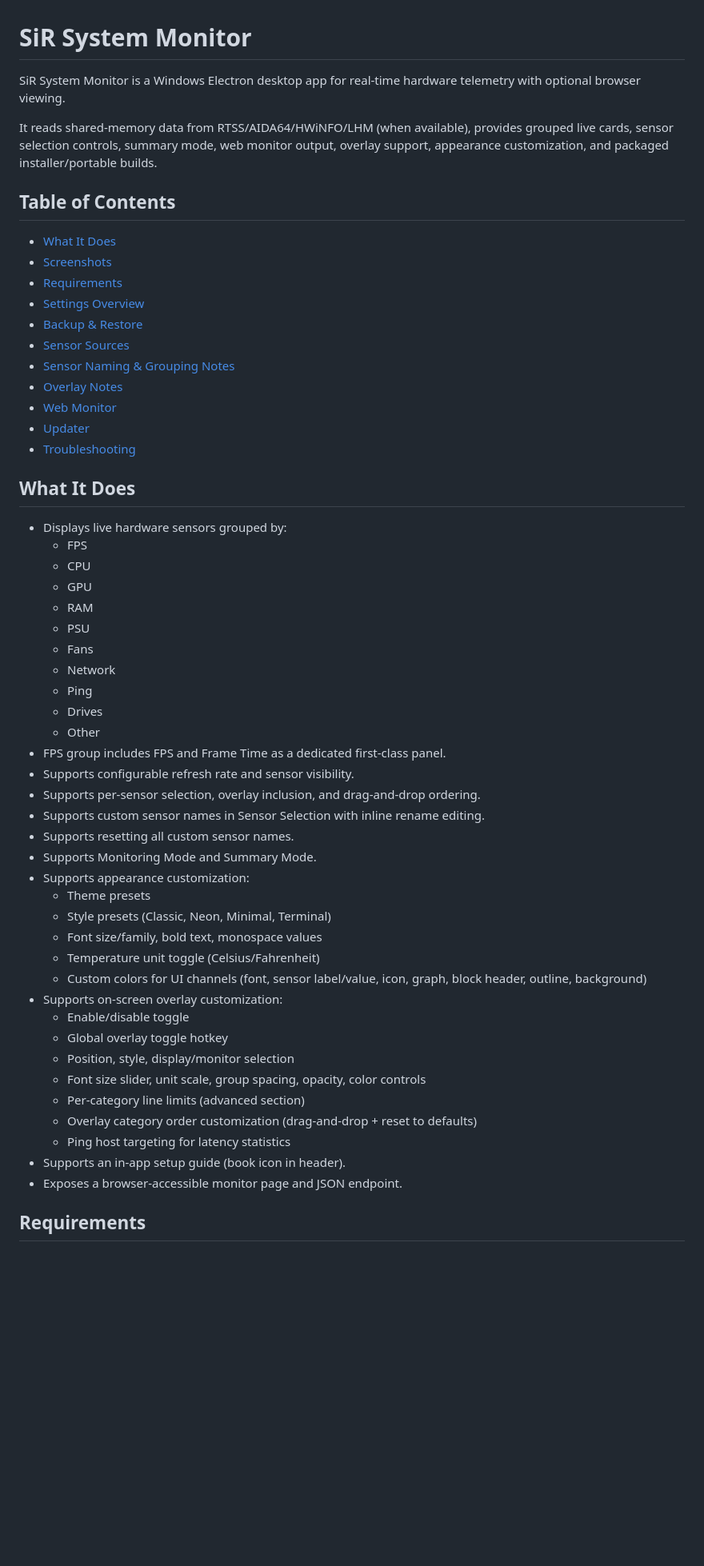
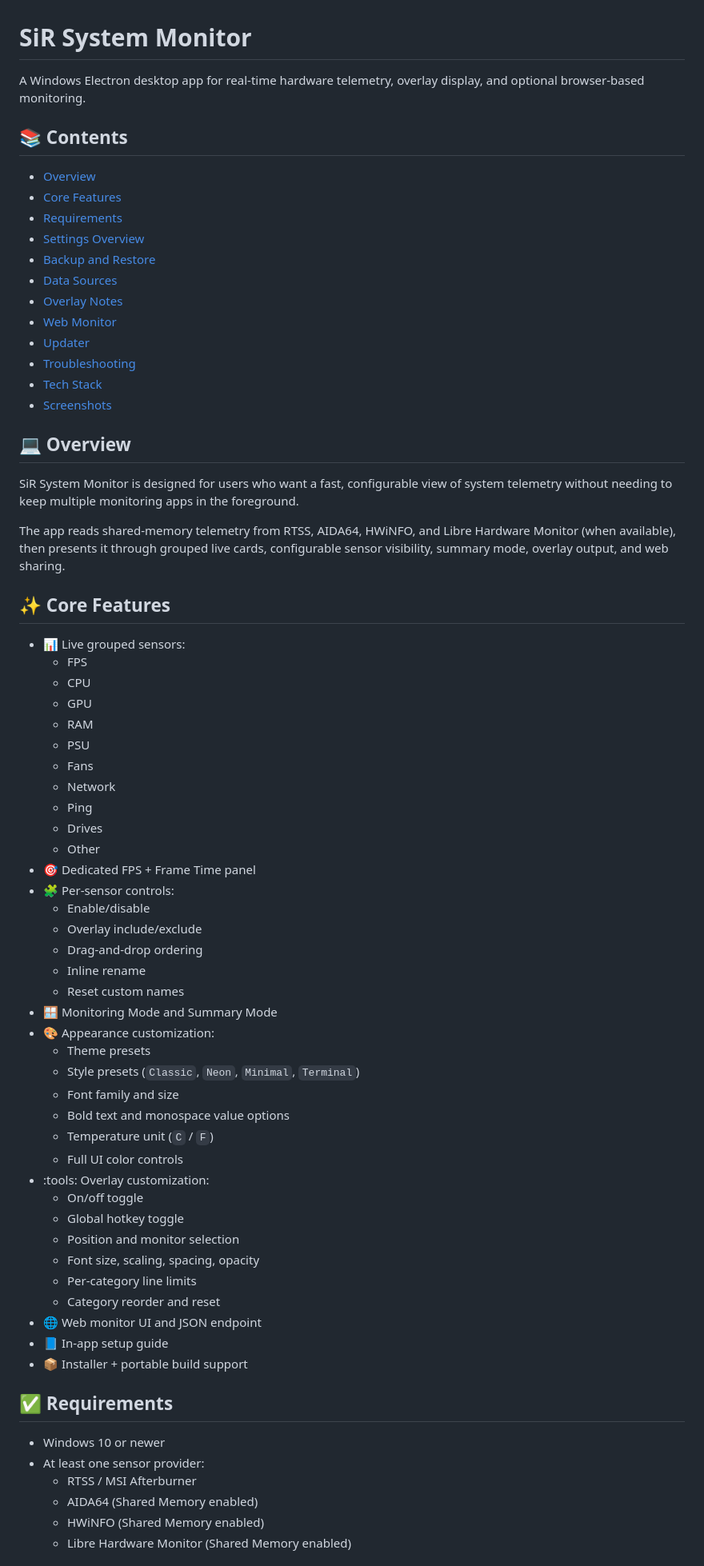
Before and after one commit to KaMiKaZeE1221/SiR-System-Monitor, a Markdown page: README.md, the part around one of its changes. Shown at 80% size. Rendered like a GitHub page; blank space fills up the shorter version.

```diff
--- a/README.md
+++ b/README.md
@@ -1,26 +1,28 @@
 # SiR System Monitor
 
-SiR System Monitor is a Windows Electron desktop app for real-time hardware telemetry with optional browser viewing.
+A Windows Electron desktop app for real-time hardware telemetry, overlay display, and optional browser-based monitoring.
 
-It reads shared-memory data from RTSS/AIDA64/HWiNFO/LHM (when available), provides grouped live cards, sensor selection controls, summary mode, web monitor output, overlay support, appearance customization, and packaged installer/portable builds.
+## :books: Contents
+- [Overview](#computer-overview)
+- [Core Features](#sparkles-core-features)
+- [Requirements](#white_check_mark-requirements)
+- [Settings Overview](#gear-settings-overview)
+- [Backup and Restore](#floppy_disk-backup-and-restore)
+- [Data Sources](#test_tube-data-sources)
+- [Overlay Notes](#window-overlay-notes)
+- [Web Monitor](#globe_with_meridians-web-monitor)
+- [Updater](#arrows_counterclockwise-updater)
+- [Troubleshooting](#rescue_worker_helmet-troubleshooting)
+- [Tech Stack](#hammer_and_wrench-tech-stack)
+- [Screenshots](#framed_picture-screenshots)
 
-## Table of Contents
+## :computer: Overview
+SiR System Monitor is designed for users who want a fast, configurable view of system telemetry without needing to keep multiple monitoring apps in the foreground.
 
-- [What It Does](#what-it-does)
-- [Screenshots](#screenshots)
-- [Requirements](#requirements)
-- [Settings Overview](#settings-overview)
-- [Backup & Restore](#backup--restore---export--import)
-- [Sensor Sources](#sensor-sources)
-- [Sensor Naming & Grouping Notes](#sensor-naming--grouping-notes)
-- [Overlay Notes](#overlay-notes)
-- [Web Monitor](#web-monitor)
-- [Updater](#updater)
-- [Troubleshooting](#troubleshooting)
+The app reads shared-memory telemetry from RTSS, AIDA64, HWiNFO, and Libre Hardware Monitor (when available), then presents it through grouped live cards, configurable sensor visibility, summary mode, overlay output, and web sharing.
 
-## What It Does
-
-- Displays live hardware sensors grouped by:
+## :sparkles: Core Features
+- :bar_chart: Live grouped sensors:
   - FPS
   - CPU
   - GPU
@@ -31,28 +33,37 @@ It reads shared-memory data from RTSS/AIDA64/HWiNFO/LHM (when available), provid
   - Ping
   - Drives
   - Other
-- FPS group includes FPS and Frame Time as a dedicated first-class panel.
-- Supports configurable refresh rate and sensor visibility.
-- Supports per-sensor selection, overlay inclusion, and drag-and-drop ordering.
-- Supports custom sensor names in Sensor Selection with inline rename editing.
-- Supports resetting all custom sensor names.
-- Supports Monitoring Mode and Summary Mode.
-- Supports appearance customization:
+- :dart: Dedicated FPS + Frame Time panel
+- :jigsaw: Per-sensor controls:
+  - Enable/disable
+  - Overlay include/exclude
+  - Drag-and-drop ordering
+  - Inline rename
+  - Reset custom names
+- :window: Monitoring Mode and Summary Mode
+- :art: Appearance customization:
   - Theme presets
-  - Style presets (Classic, Neon, Minimal, Terminal)
-  - Font size/family, bold text, monospace values
-  - Temperature unit toggle (Celsius/Fahrenheit)
-  - Custom colors for UI channels (font, sensor label/value, icon, graph, block header, outline, background)
-- Supports on-screen overlay customization:
-  - Enable/disable toggle
-  - Global overlay toggle hotkey
-  - Position, style, display/monitor selection
-  - Font size slider, unit scale, group spacing, opacity, color controls
-  - Per-category line limits (advanced section)
-  - Overlay category order customization (drag-and-drop + reset to defaults)
-  - Ping host targeting for latency statistics
-- Supports an in-app setup guide (book icon in header).
-- Exposes a browser-accessible monitor page and JSON endpoint.
+  - Style presets (`Classic`, `Neon`, `Minimal`, `Terminal`)
+  - Font family and size
+  - Bold text and monospace value options
+  - Temperature unit (`C` / `F`)
+  - Full UI color controls
+- :tools: Overlay customization:
+  - On/off toggle
+  - Global hotkey toggle
+  - Position and monitor selection
+  - Font size, scaling, spacing, opacity
+  - Per-category line limits
+  - Category reorder and reset
+- :globe_with_meridians: Web monitor UI and JSON endpoint
+- :blue_book: In-app setup guide
+- :package: Installer + portable build support
 
-## Requirements
+## :white_check_mark: Requirements
+- Windows 10 or newer
+- At least one sensor provider:
+  - RTSS / MSI Afterburner
+  - AIDA64 (Shared Memory enabled)
+  - HWiNFO (Shared Memory enabled)
+  - Libre Hardware Monitor (Shared Memory enabled)
 
```
Also changed, not shown: other parts of README.md (+110 -148 lines).
